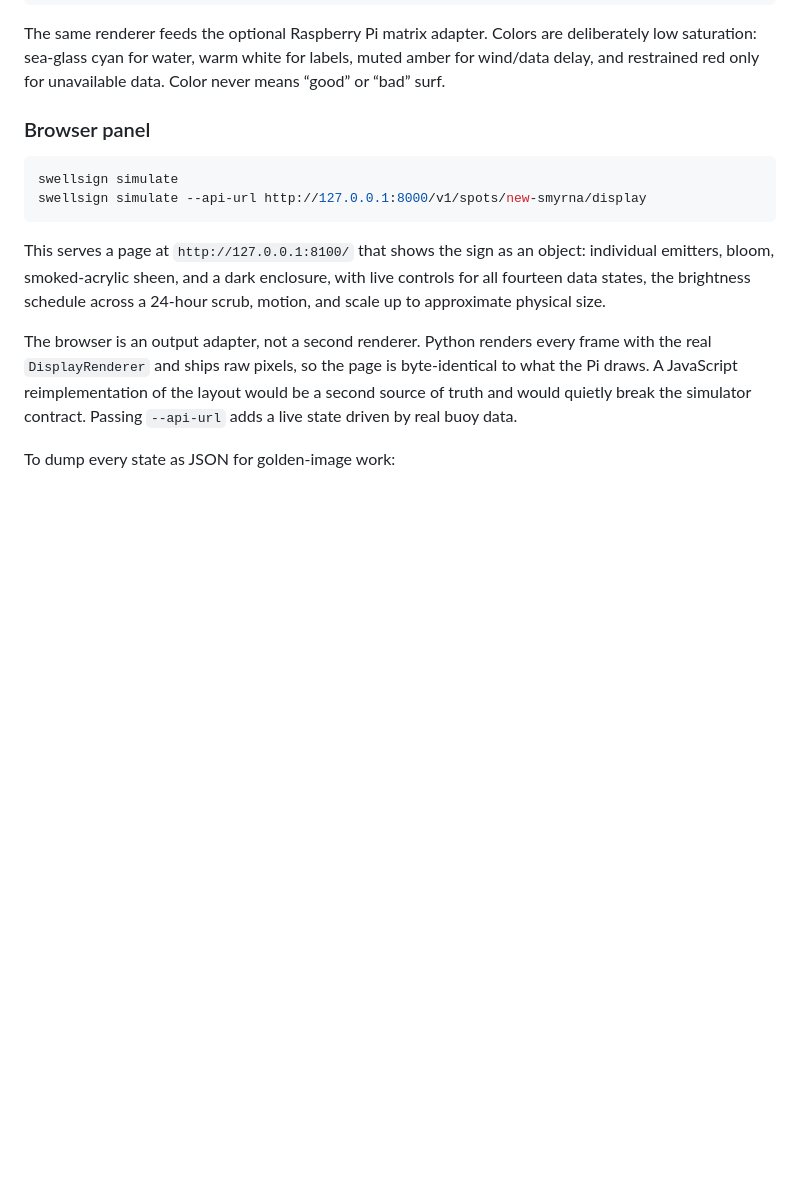
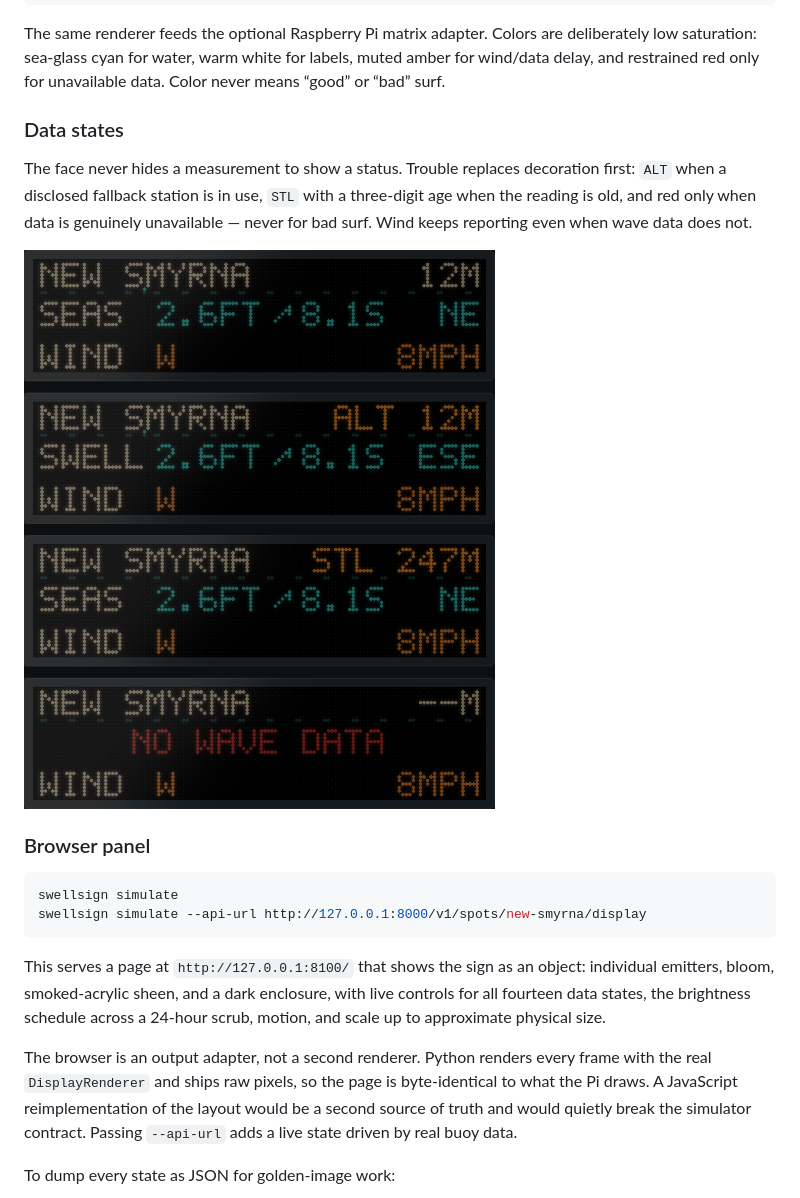
Before and after one commit to joelcook/swellsign, a Markdown page: README.md, the part around one of its changes. Drawn GitHub-style; pictures changed too: docs/states.png (added); blank space fills up the shorter version.

```diff
--- a/README.md
+++ b/README.md
@@ -85,6 +89,16 @@ The same renderer feeds the optional Raspberry Pi matrix adapter. Colors are
 deliberately low saturation: sea-glass cyan for water, warm white for labels,
 muted amber for wind/data delay, and restrained red only for unavailable data.
 Color never means “good” or “bad” surf.
+
+### Data states
+
+The face never hides a measurement to show a status. Trouble replaces
+decoration first: `ALT` when a disclosed fallback station is in use, `STL` with
+a three-digit age when the reading is old, and red only when data is genuinely
+unavailable — never for bad surf. Wind keeps reporting even when wave data does
+not.
+
+![Four states: fresh, ALT fallback, stale, and no wave data](docs/states.png)
 
 ### Browser panel
 
```
Also changed, not shown: other parts of README.md (+16 -12 lines), CLAUDE.md (added, +72 -0 lines), TODO.md (+9 -0 lines), docs/swell-sign.png (added), 1 other file.
